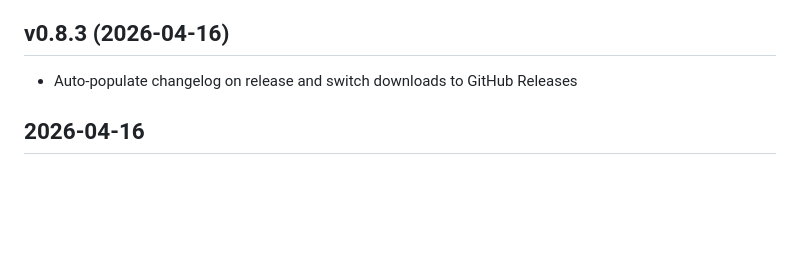
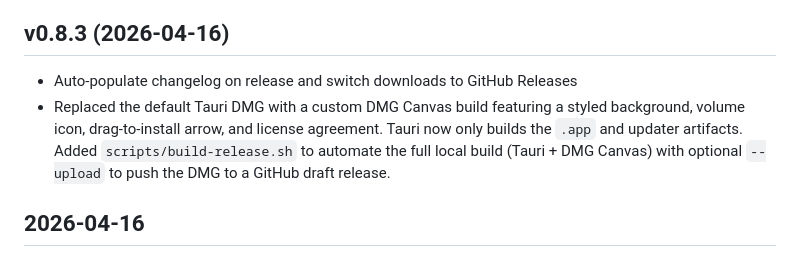
Before and after one commit to rodclemen/here_to_slay_dungeons_mapper, a Markdown page: CHANGELOG.md, the part around the change. GitHub-like rendering; blank space fills up the shorter version.

Commit message:
Update changelog for custom DMG Canvas build

```diff
--- a/CHANGELOG.md
+++ b/CHANGELOG.md
@@ -2,6 +2,7 @@
 
 ## v0.8.3 (2026-04-16)
 - Auto-populate changelog on release and switch downloads to GitHub Releases
+- Replaced the default Tauri DMG with a custom DMG Canvas build featuring a styled background, volume icon, drag-to-install arrow, and license agreement. Tauri now only builds the `.app` and updater artifacts. Added `scripts/build-release.sh` to automate the full local build (Tauri + DMG Canvas) with optional `--upload` to push the DMG to a GitHub draft release.
 
 
 ## 2026-04-16
```
